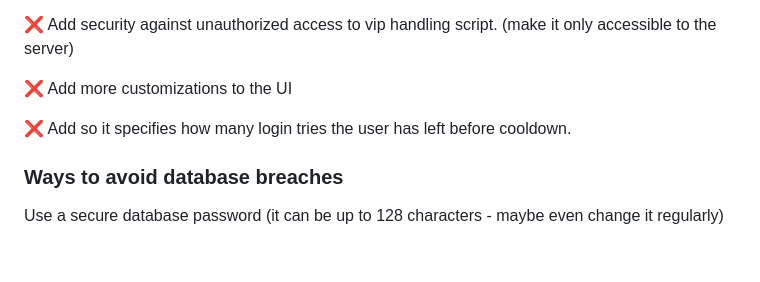
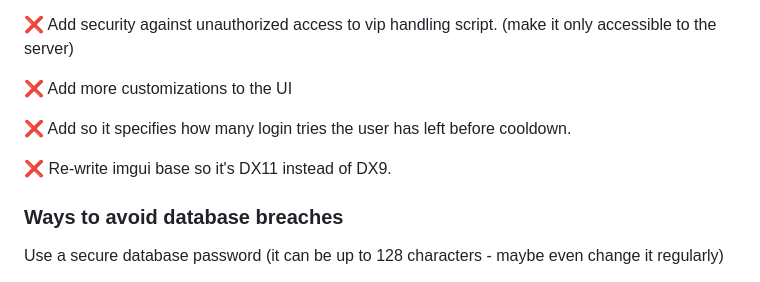
Before and after one commit to REVRBE/imgui-cheat-loader, a Markdown page: README.md, the part around the change. Rendered like a GitHub page; blank space fills up the shorter version.

```diff
--- a/README.md
+++ b/README.md
@@ -71,6 +71,8 @@ CREATE TABLE xf_login_attempts (
 
   ❌ Add so it specifies how many login tries the user has left before cooldown.
 
+  ❌ Re-write imgui base so it's DX11 instead of DX9.
+
 <h3>Ways to avoid database breaches</h3>
 
 Use a secure database password (it can be up to 128 characters - maybe even change it regularly)
```
